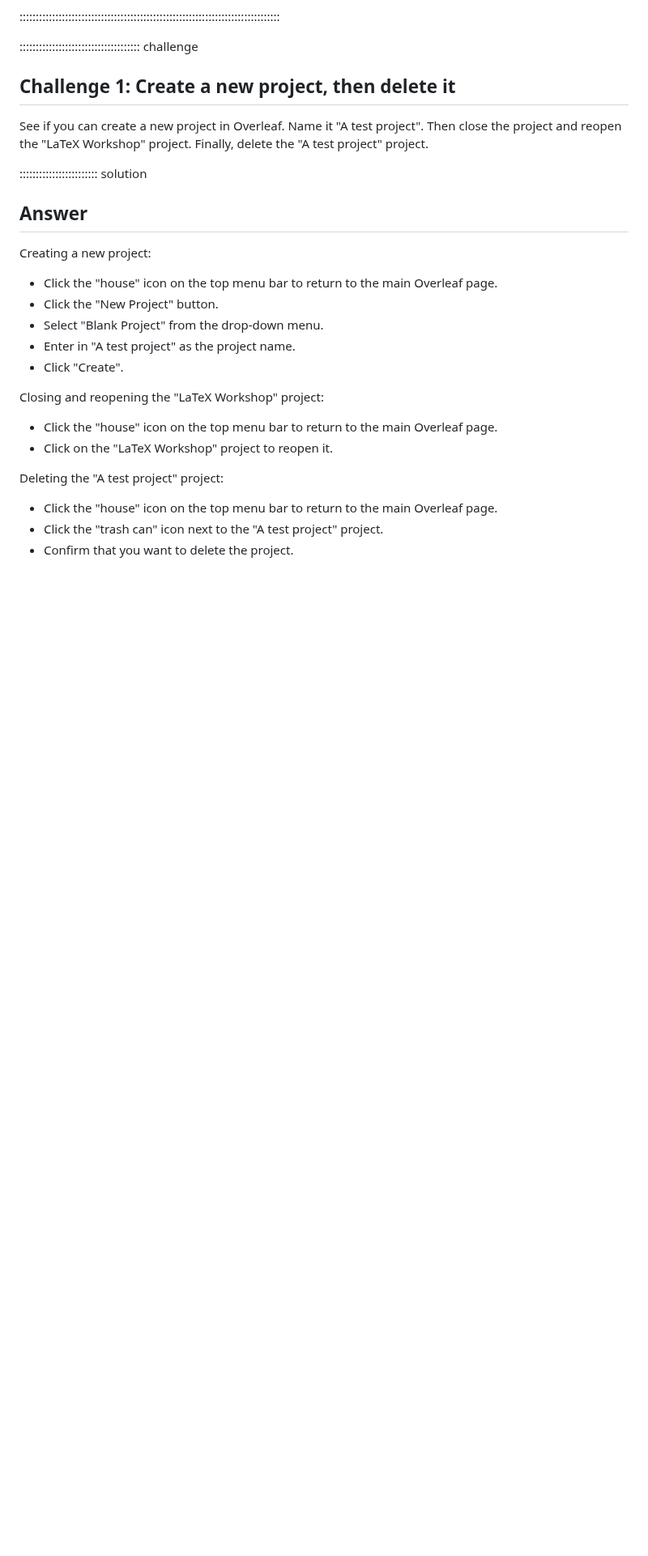
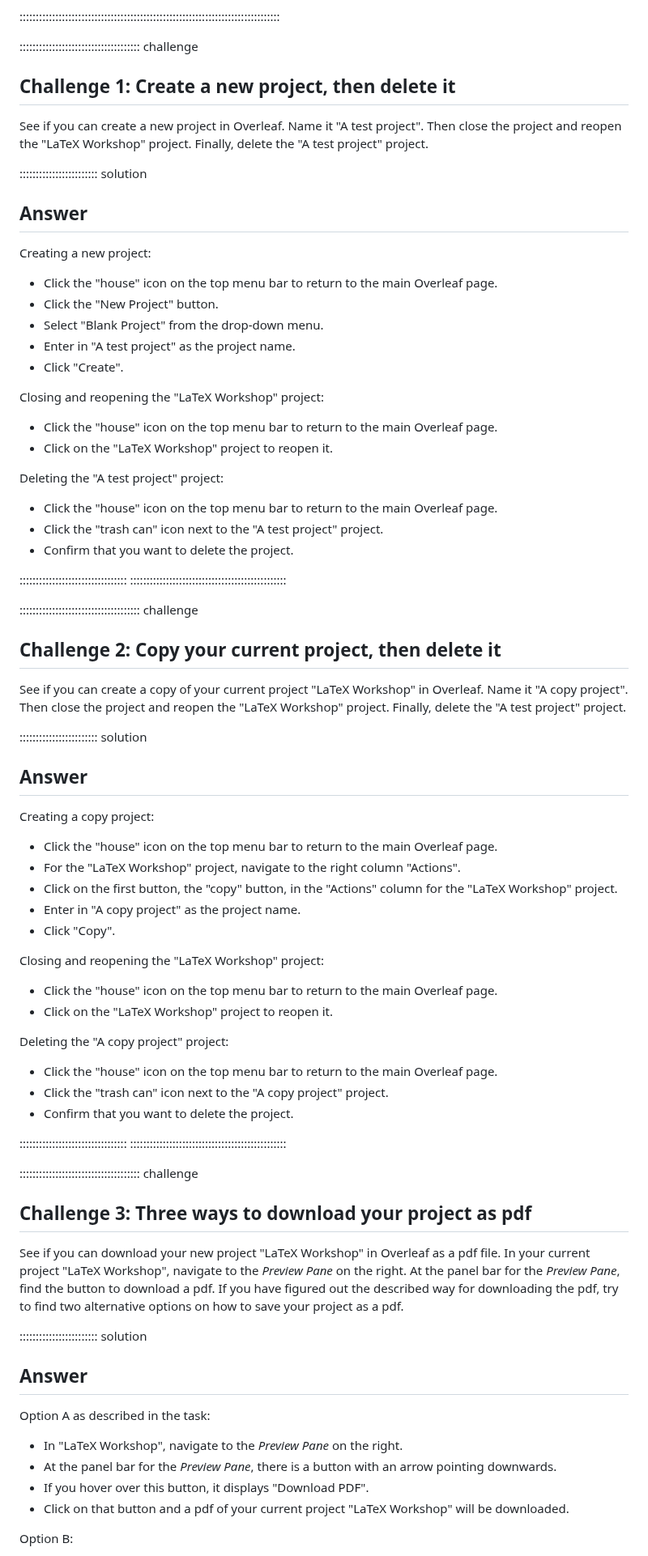
Before and after one commit to dkz2r/latex-novice-academic-publishing, a Markdown page: episodes/01-introduction.md, the part around one of its changes. Shown at 81% size. GitHub-like rendering; blank space fills up the shorter version.

Commit message:
two new challenges: copy a project, downloading project as pdf

```diff
--- a/episodes/01-introduction.md
+++ b/episodes/01-introduction.md
@@ -97,10 +97,73 @@ Creating a new project:
 - Click "Create".
 
 Closing and reopening the "LaTeX Workshop" project:
+
 - Click the "house" icon on the top menu bar to return to the main Overleaf page.
 - Click on the "LaTeX Workshop" project to reopen it.
 
 Deleting the "A test project" project:
+
 - Click the "house" icon on the top menu bar to return to the main Overleaf page.
 - Click the "trash can" icon next to the "A test project" project.
 - Confirm that you want to delete the project.
+
+:::::::::::::::::::::::::::::::::
+::::::::::::::::::::::::::::::::::::::::::::::::
+
+
+::::::::::::::::::::::::::::::::::::: challenge
+
+## Challenge 2: Copy your current project, then delete it
+
+See if you can create a copy of your current project "LaTeX Workshop" in Overleaf. Name it "A copy project". Then close the project
+and reopen the "LaTeX Workshop" project. Finally, delete the "A test project" project.
+
+:::::::::::::::::::::::: solution
+
+## Answer
+
+Creating a copy project:
+
+- Click the "house" icon on the top menu bar to return to the main Overleaf page.
+- For the "LaTeX Workshop" project, navigate to the right column "Actions".
+- Click on the first button, the "copy" button, in the "Actions" column for the "LaTeX Workshop" project.
+- Enter in "A copy project" as the project name.
+- Click "Copy".
+
+Closing and reopening the "LaTeX Workshop" project:
+
+- Click the "house" icon on the top menu bar to return to the main Overleaf page.
+- Click on the "LaTeX Workshop" project to reopen it.
+
+Deleting the "A copy project" project:
+
+- Click the "house" icon on the top menu bar to return to the main Overleaf page.
+- Click the "trash can" icon next to the "A copy project" project.
+- Confirm that you want to delete the project.
+
+:::::::::::::::::::::::::::::::::
+::::::::::::::::::::::::::::::::::::::::::::::::
+
+::::::::::::::::::::::::::::::::::::: challenge
+
+## Challenge 3: Three ways to download your project as pdf
+
+See if you can download your new project "LaTeX Workshop" in Overleaf as a pdf file.
+In your current project "LaTeX Workshop", navigate to the *Preview Pane* on the right.
+At the panel bar for the *Preview Pane*, find the button to download a pdf.
+If you have figured out the described way for downloading the pdf, try to find two alternative options on how to save your project as a pdf.
+
+:::::::::::::::::::::::: solution
+
+## Answer
+
+
+Option A as described in the task:
+
+- In "LaTeX Workshop", navigate to the *Preview Pane* on the right.
+- At the panel bar for the *Preview Pane*, there is a button with an arrow pointing downwards.
+- If you hover over this button, it displays "Download PDF".
+- Click on that button and a pdf of your current project "LaTeX Workshop" will be downloaded.
+
+Option B:
+
```
Also changed, not shown: other parts of episodes/01-introduction.md (+11 -0 lines).
